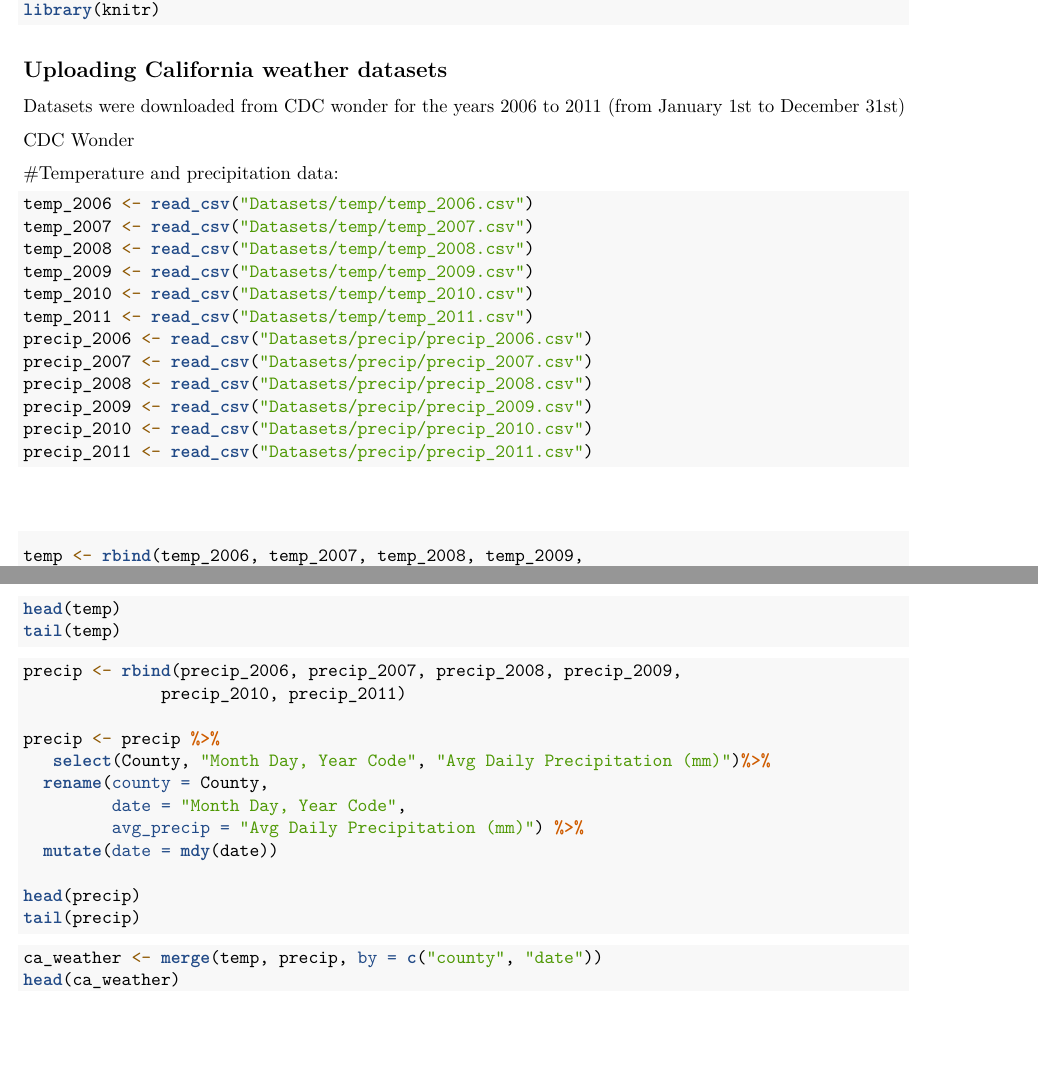
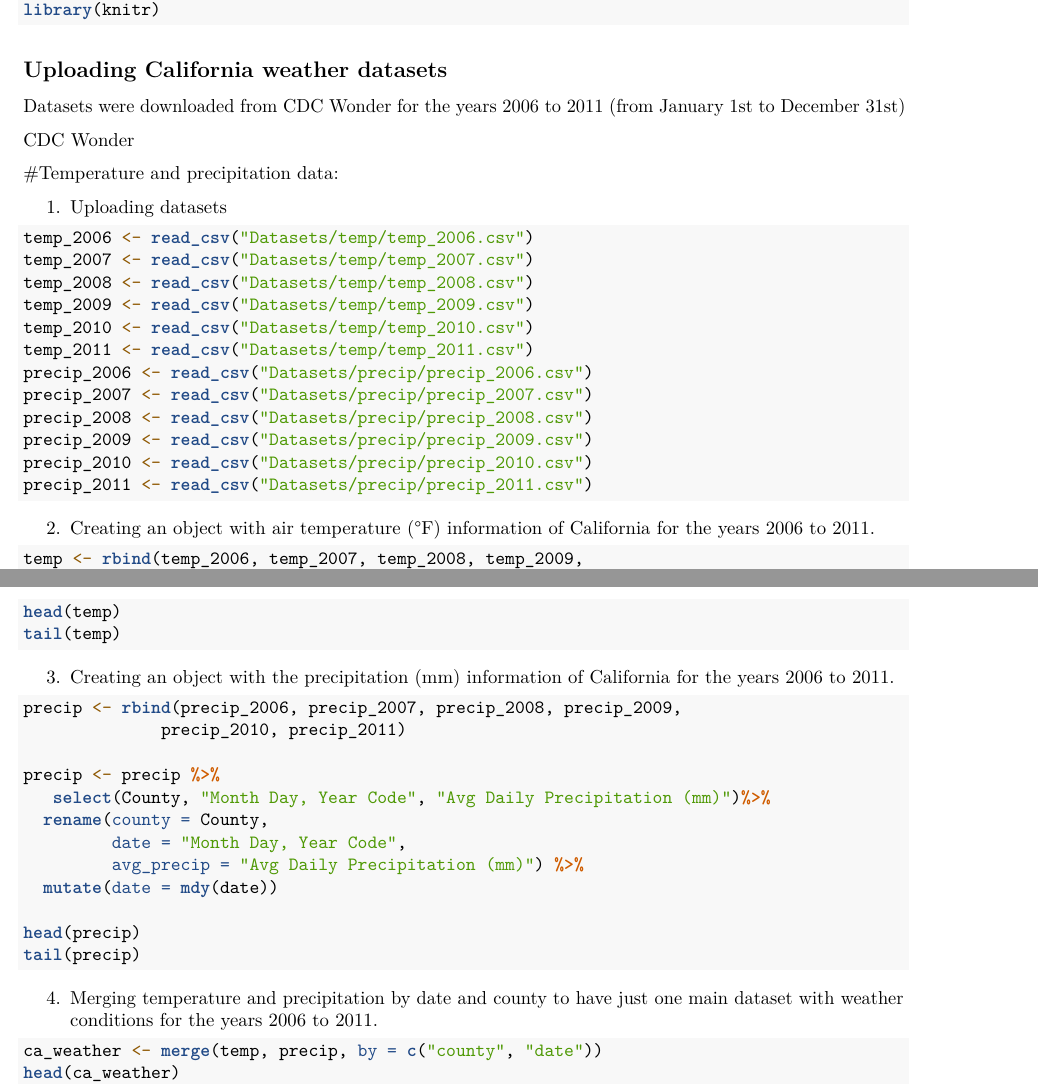
Before and after one commit to devsnels/Final_Project, an R Markdown document (Writing/Final_Project_Markdown.Rmd): two parts of pages 1 and 2 of 2, joined at a grey line, cut so that both start at the same text, the shorter picture padded with empty space. Rendered offline with R 4.5, knitr and Pandoc, then LaTeX, with nearby package versions; the code chunks are not run, so their results and figures are left out.

Commit message:
Adding a reference text before each chunk

````diff
--- a/Writing/Final_Project_Markdown.Rmd
+++ b/Writing/Final_Project_Markdown.Rmd
@@ -19,11 +19,13 @@ library(knitr)
 
 ## Uploading California weather datasets
 
-Datasets were downloaded from CDC wonder for the years 2006 to 2011 (from January 1st to December 31st)
+Datasets were downloaded from CDC Wonder for the years 2006 to 2011 (from January 1st to December 31st)
 
 [CDC Wonder](https://wonder.cdc.gov/)
 
 #Temperature and precipitation data:
+
+1. Uploading datasets
 
 ```{r, uploading datasets}
 temp_2006 <- read_csv("Datasets/temp/temp_2006.csv")
@@ -41,7 +43,8 @@ precip_2011 <- read_csv("Datasets/precip/precip_2011.csv")
 
 ```
 
-##
+2. Creating an object with air temperature (°F) information of California for the years 2006 to 2011.
+
 ```{r, binding temperature datasets (2006-2011)}
 
 temp <- rbind(temp_2006, temp_2007, temp_2008, temp_2009,
@@ -60,6 +63,8 @@ head(temp)
 tail(temp)
 ```
 
+3. Creating an object with the precipitation (mm) information of California for the years 2006 to 2011.
+
 ```{r, binding precipitation datasets (2006-2011)}
 
 precip <- rbind(precip_2006, precip_2007, precip_2008, precip_2009,
@@ -76,6 +81,8 @@ head(precip)
 tail(precip)
 ```
 
+4. Merging temperature and precipitation by date and county to have just one main dataset with weather conditions for the years 2006 to 2011.
+
 ```{r, merging precipitations and temperature}
 
 ca_weather <- merge(temp, precip, by = c("county", "date"))
````
